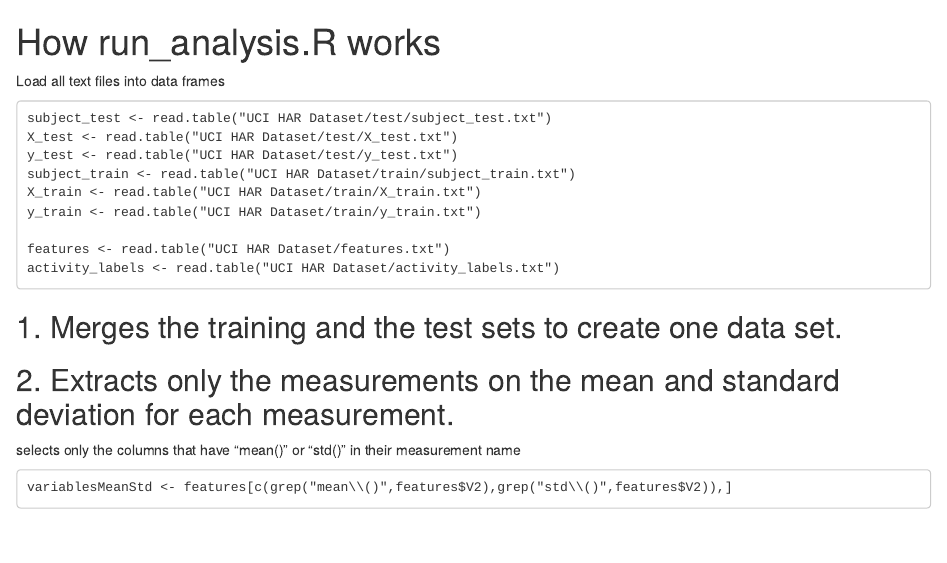
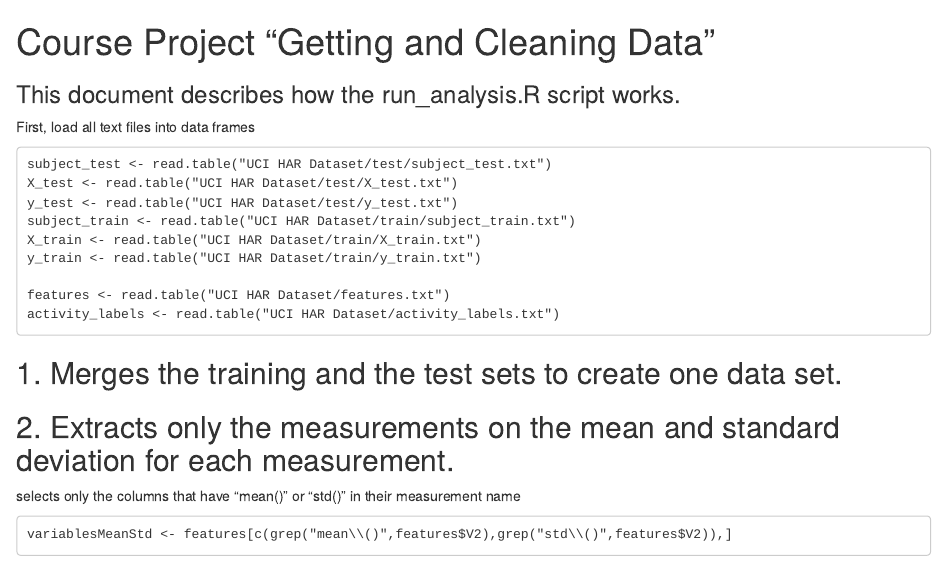
Before and after one commit to enricgili/Coursera_3_Getting_and_Cleaning_Data, an R Markdown document (Course_project/README.Rmd): the page in a window 1100 px wide, from its top. The pictures show the output file Course_project/README.html that the author committed with the source, opened offline.

Commit message:
Update README

````diff
--- a/Course_project/README.Rmd
+++ b/Course_project/README.Rmd
@@ -5,5 +1,10 @@ output: html_document
 
-Load all text files into data frames
+# Course Project "Getting and Cleaning Data"
+### This document describes how the run_analysis.R script works.
+
+
+
+First, load all text files into data frames
 
 ```
 subject_test <- read.table("UCI HAR Dataset/test/subject_test.txt")
````
Also changed, not shown: Course_project/README.html, Course_project/README.Rmd (4 more changed lines).
